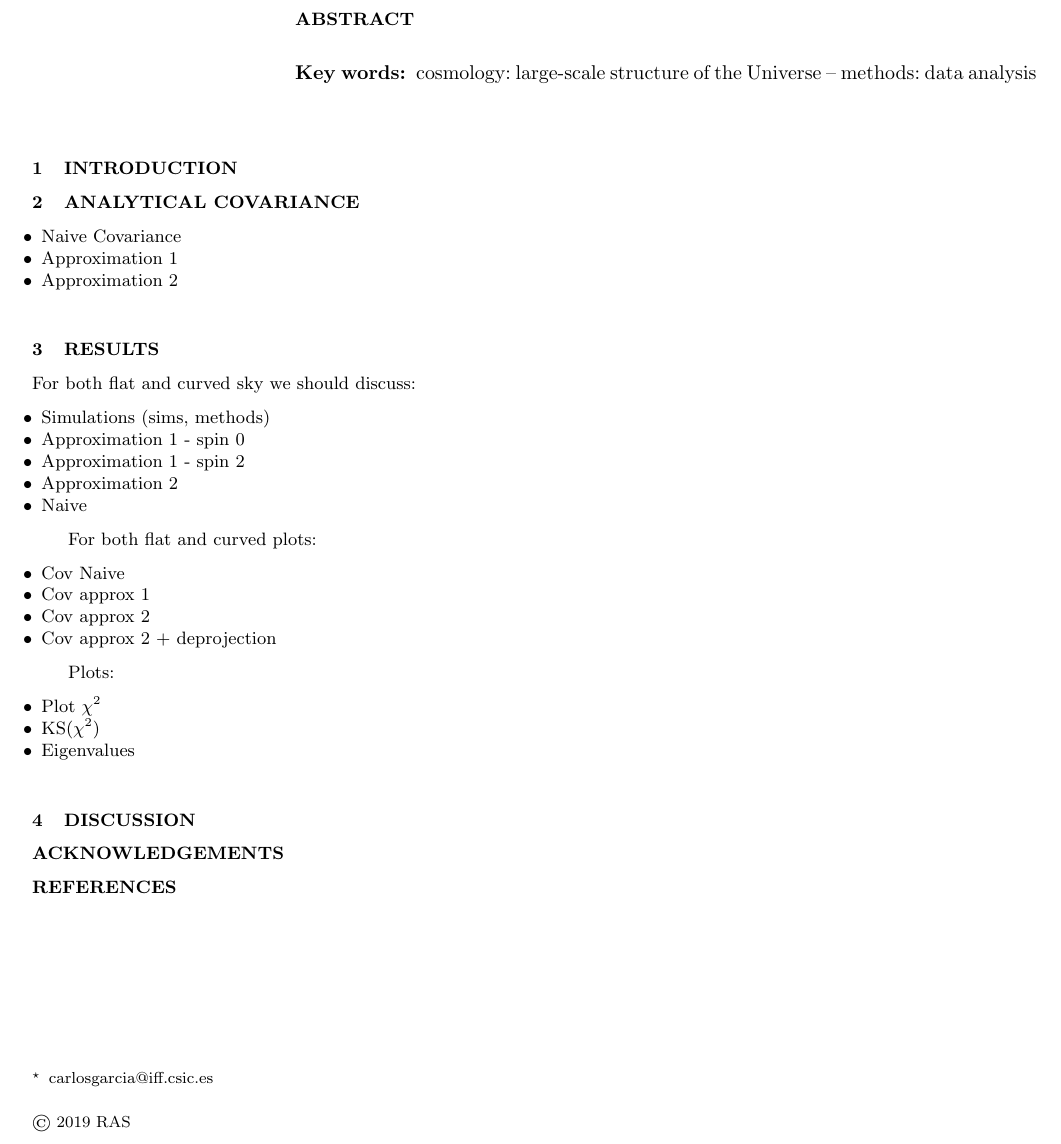
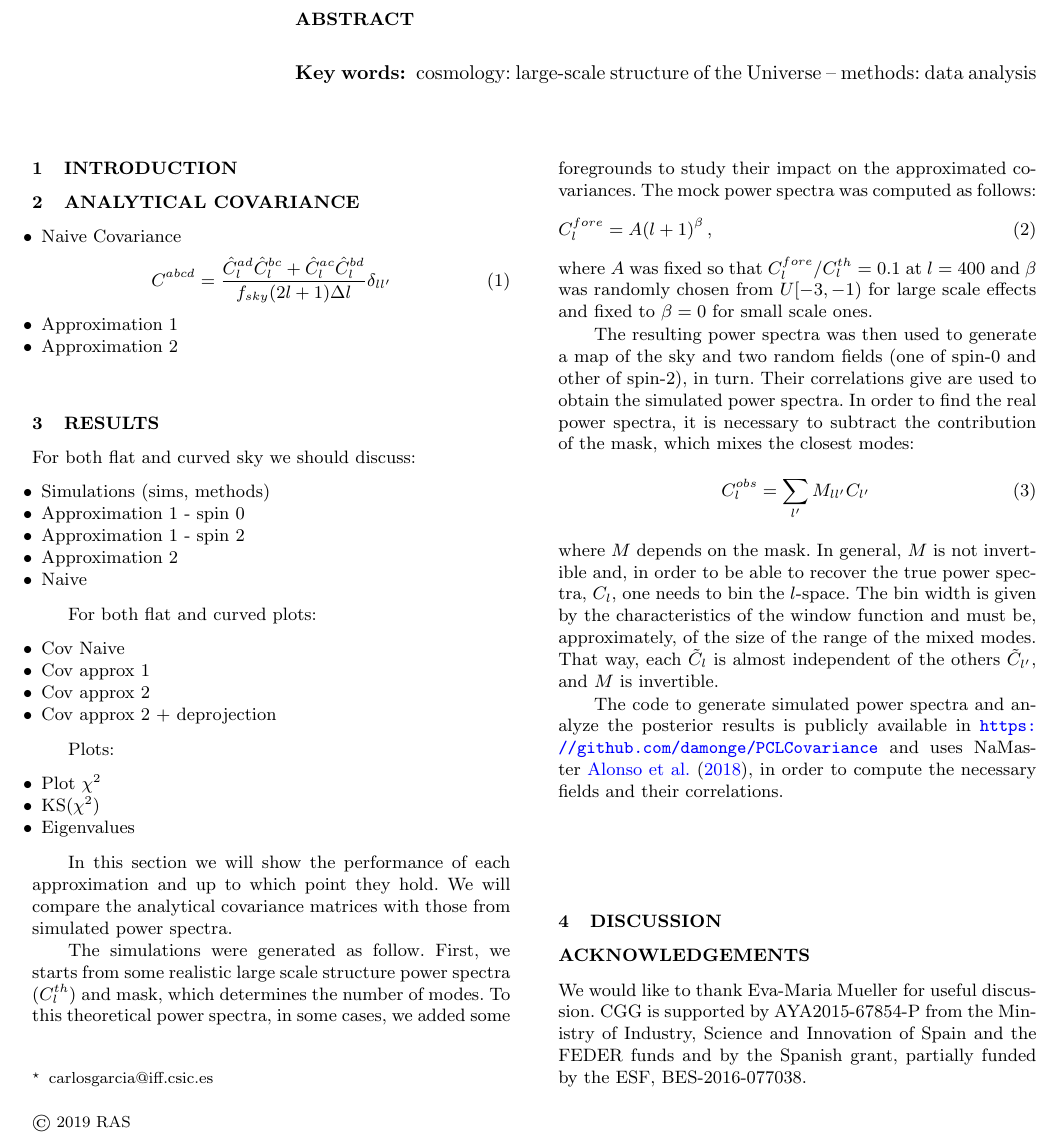
Before and after one commit to damonge/PCLCovariance, a LaTeX paper (draft/paper.tex): part of the page before the commit and part of page 1 of 2 after it, cut so that both start at the same text. Compiled offline with pdfLaTeX; a LaTeX package or settings file that is missing is left out.

Commit message:
First paragraphs on results section

```diff
--- a/draft/paper.tex
+++ b/draft/paper.tex
@@ -37,6 +37,12 @@
 \newcommand{\todo}[1]{{\bf TODO: #1}}
 %\newcommand{\todo}[1]{$\,$}
 
+\newcommand{\pcl}[3]{\hat C_{#1}^{#2 #3}}
+\newcommand{\avg}[1]{\langle #1 \rangle}
+\newcommand{\fsky}{f_{\mbox{sky}}}
+\newcommand{\clth}{C_l^{th}}
+\newcommand{\clf}{C_l^{fore}}
+
 
 \title[Covariance]{Covariance}
 \author[Carlos Garc\`{i}a Garc\`{i}a]{Carlos Garc\`{i}a Garc\`{i}a$^1$\thanks{carlosgarcia@iff.csic.es}\\
@@ -60,6 +66,10 @@ $^{1}$Oxford Astrophysics, Department of Physics, Keble Road, Oxford, OX1 3RH, U
 \section{Analytical Covariance}
 \begin{itemize}
 \item Naive Covariance
+  \begin{equation}
+    C^{abcd} = \frac{\pcl{l}ad \pcl{l}bc + \pcl{l}ac \pcl{l}bd}{f_{sky} (2l +
+      1) \Delta l} \delta_{ll'}
+  \end{equation}
 \item Approximation 1
 \item Approximation 2
 \end{itemize}
@@ -89,14 +99,55 @@ Plots:
 \item Eigenvalues
 \end{itemize}
 
+In this section we will show the performance of each approximation and up to
+which point they hold. We will compare the analytical covariance matrices with
+those from simulated power spectra.
+
+The simulations were generated as follow. First, we starts from some realistic
+large scale structure power spectra ($\clth$) and mask, which determines the
+number of modes. To this theoretical power spectra, in some cases, we
+added some foregrounds to study their impact on the approximated covariances.
+The mock power spectra was computed as follows:
+\begin{eqnarray}
+  \clf = A (l + 1)^\beta\,,
+\end{eqnarray}
+where $A$ was fixed so that $\clf/\clth = 0.1$ at $l=400$ and $\beta$ was
+randomly chosen from $U[-3, -1)$ for large scale effects and fixed to $\beta =
+0$ for small scale ones.
+
+The resulting power spectra was then used to generate a map of the sky and
+two random fields (one of spin-0 and other of spin-2), in turn. Their
+correlations give  are used to obtain the simulated power spectra. In order to
+find the real power spectra, it is necessary to subtract the contribution of
+the mask, which mixes the closest modes:
+\begin{equation}
+  C^{obs}_l = \sum_{l'} M_{ll'} C_{l'}\,
+\end{equation}
+where $M$ depends on the mask. In general, $M$ is not invertible and, in order
+to be able to recover the true power spectra, $C_l$, one needs to bin the
+$l$-space. The bin width is given by the characteristics of the window
+function and must be, approximately, of the size of the range of the mixed
+modes. That way, each $\tilde C_l$ is almost independent of the others
+$\tilde C_{l'}$, and $M$ is invertible.
+
+The code to generate simulated power spectra and analyze the posterior
+results is publicly available in
+\url{https://github.com/damonge/PCLCovariance} and uses
+NaMaster~\cite{2018arXiv180909603A}, in order to compute the necessary fields
+and their correlations.
+
+
 \section{Discussion}\label{sec:discussion}
 
 
 \section*{Acknowledgements}
+We would like to thank Eva-Maria Mueller for useful discussion. CGG is
+supported by AYA2015-67854-P from the Ministry of Industry, Science and
+Innovation of Spain and the FEDER funds and by the Spanish grant, partially
+funded by the ESF, BES-2016-077038.
 
 \setlength{\bibhang}{2.0em}
 \setlength\labelwidth{0.0em}
-\bibliography{paper}
-
+\bibliography{paper.bib}
 
 \end{document}
```
